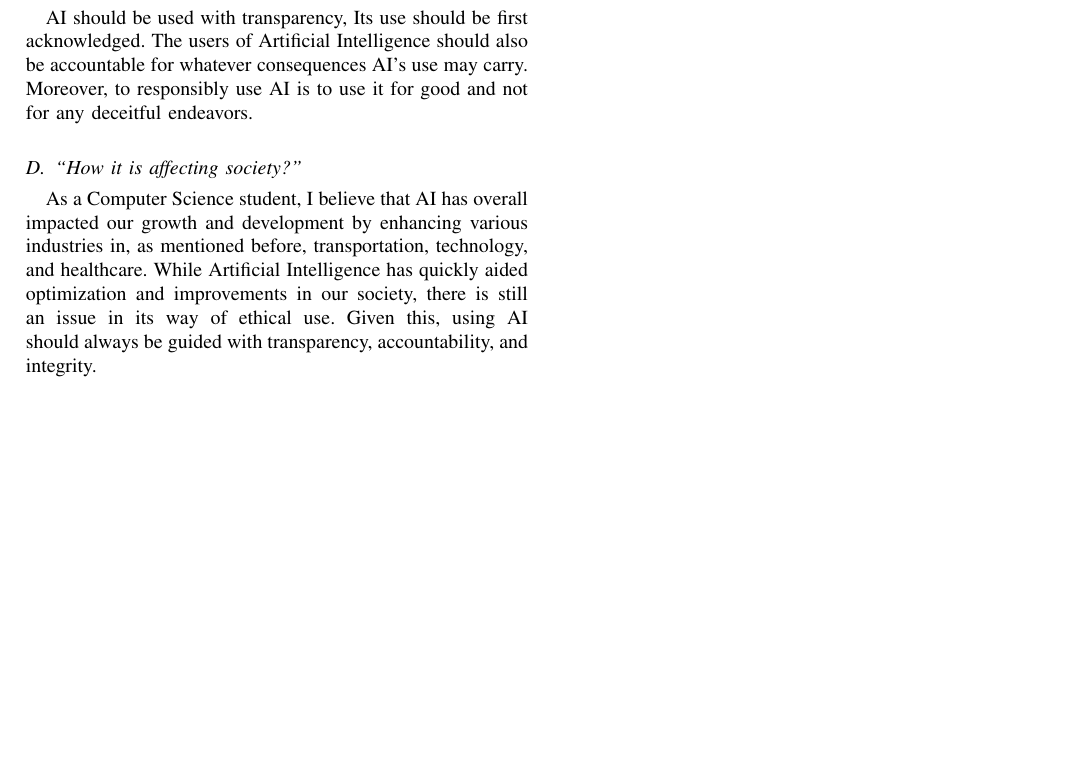
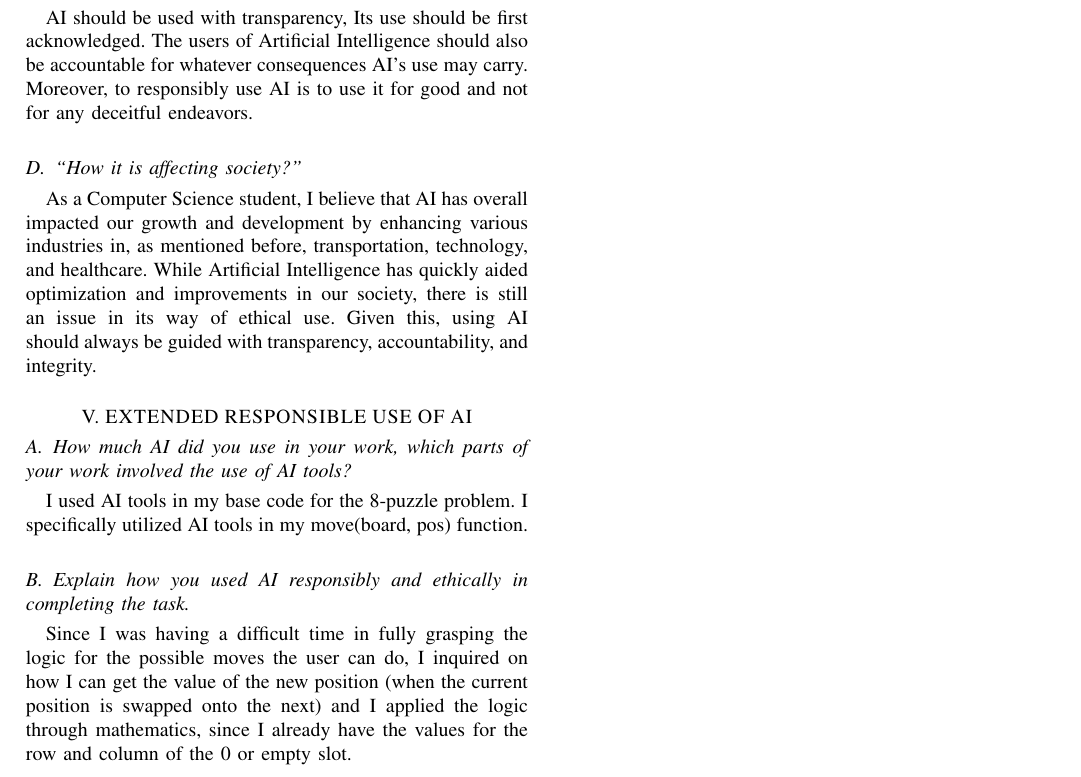
Before and after one commit to Clarence-Bernardino/bernardino_claveria_s1paper, a LaTeX paper (cs190-ieee.tex): part of page 9 of 9, cut so that both start at the same text, the shorter picture padded with empty space. Compiled offline with pdfLaTeX.

Commit message:
feat: added Section 5

```diff
--- a/cs190-ieee.tex
+++ b/cs190-ieee.tex
@@ -521,4 +521,23 @@ technology, and healthcare. While Artificial Intelligence has quickly aided opti
 and improvements in our society, there is still an issue in its way of ethical use. Given
 this, using AI should always be guided with transparency, accountability, and integrity.
 
+%SECTION 5
+\setcounter{section}{4}
+\renewcommand{\thesection}{\Roman{section}}
+
+\stepcounter{section}
+\section*{\normalsize \thesection. EXTENDED RESPONSIBLE USE OF AI}
+\addcontentsline{toc}{section}{\thesection. Extended Responsible Use of AI}
+
+\section{Extended Responsible Use of AI}
+
+\subsection{How much AI did you use in your work, which parts of your work involved the use of AI tools?}
+I used AI tools in my base code for the 8-puzzle problem. I specifically utilized AI tools in my move(board, pos) function.
+
+\subsection{Explain how you used AI responsibly and ethically in completing the task.}
+Since I was having a difficult time in fully grasping the logic for the possible moves the user can do,
+I inquired on how I can get the value of the new position (when the current position is swapped onto the next)
+and I applied the logic through mathematics, since I already have the values for the row and column of the 0 or
+empty slot.
+
 \end{document}
```
